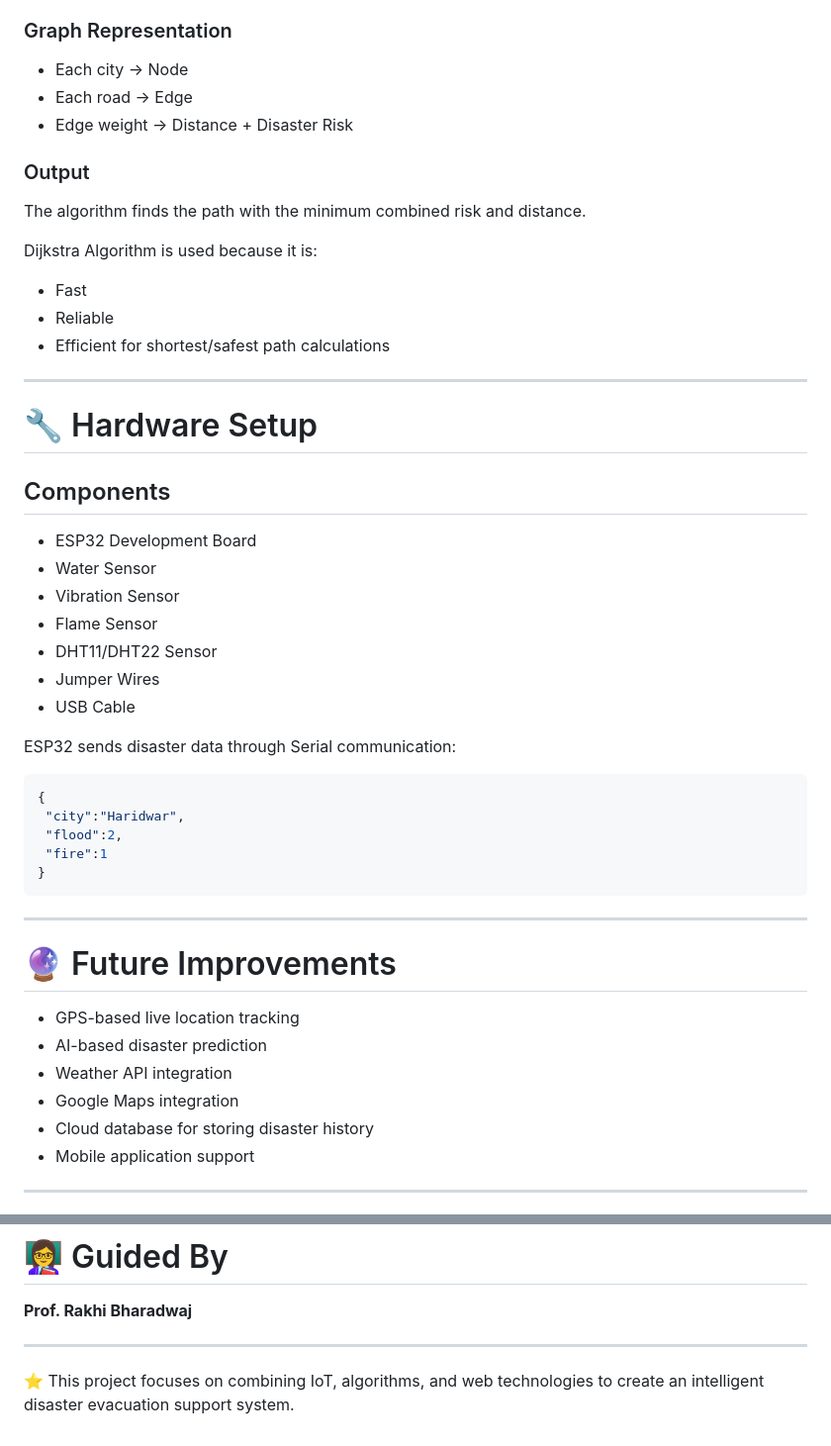
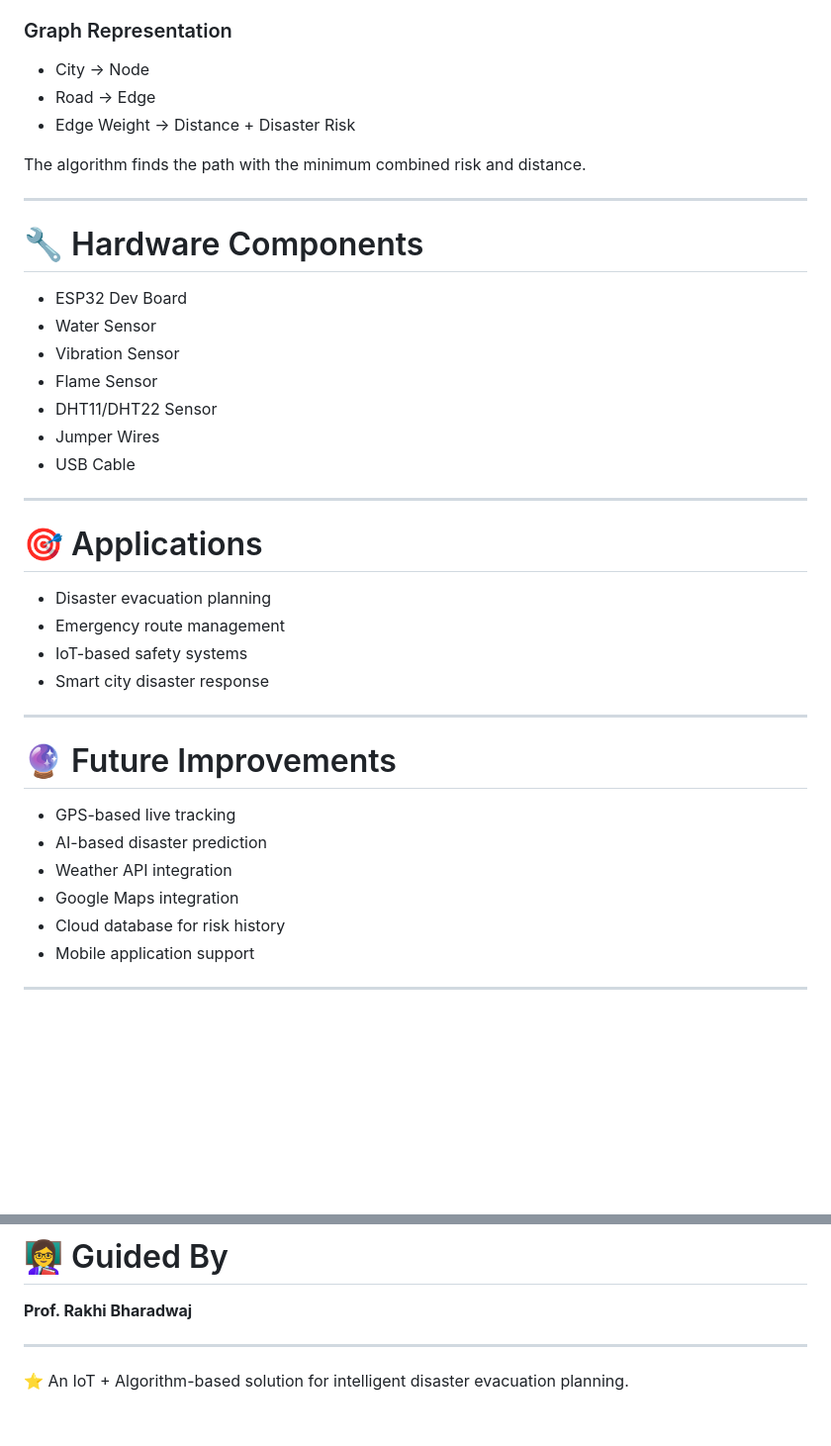
Before and after one commit to ankita12365/Smart-Disaster-Evacuation-Planner, a Markdown page: README.md, 2 parts joined by grey strips. Shown at 99% size. GitHub-like rendering; blank space fills up the shorter version.

````diff
--- a/README.md
+++ b/README.md
@@ -129,26 +159,17 @@ The project uses a modified version of Dijkstra's Algorithm.
 
 ### Graph Representation
 
-- Each city → Node
-- Each road → Edge
-- Edge weight → Distance + Disaster Risk
-
-### Output
+- City → Node
+- Road → Edge
+- Edge Weight → Distance + Disaster Risk
 
 The algorithm finds the path with the minimum combined risk and distance.
 
-Dijkstra Algorithm is used because it is:
-- Fast
-- Reliable
-- Efficient for shortest/safest path calculations
-
 ---
 
-# 🔧 Hardware Setup
+# 🔧 Hardware Components
 
-## Components
-
-- ESP32 Development Board
+- ESP32 Dev Board
 - Water Sensor
 - Vibration Sensor
 - Flame Sensor
@@ -156,25 +177,24 @@ Dijkstra Algorithm is used because it is:
 - Jumper Wires
 - USB Cable
 
-ESP32 sends disaster data through Serial communication:
+---
 
-```json
-{
- "city":"Haridwar",
- "flood":2,
- "fire":1
-}
-```
+# 🎯 Applications
+
+- Disaster evacuation planning
+- Emergency route management
+- IoT-based safety systems
+- Smart city disaster response
 
 ---
 
 # 🔮 Future Improvements
 
-- GPS-based live location tracking
+- GPS-based live tracking
 - AI-based disaster prediction
 - Weather API integration
 - Google Maps integration
-- Cloud database for storing disaster history
+- Cloud database for risk history
 - Mobile application support
 
 ---
@@ -194,4 +214,4 @@ ESP32 sends disaster data through Serial communication:
 
 ---
 
-⭐ This project focuses on combining IoT, algorithms, and web technologies to create an intelligent disaster evacuation support system.
+⭐ An IoT + Algorithm-based solution for intelligent disaster evacuation planning.
````
Also changed, not shown: other parts of README.md (+69 -39 lines).
